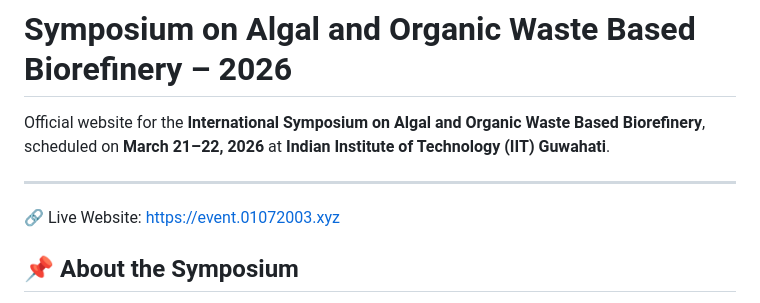
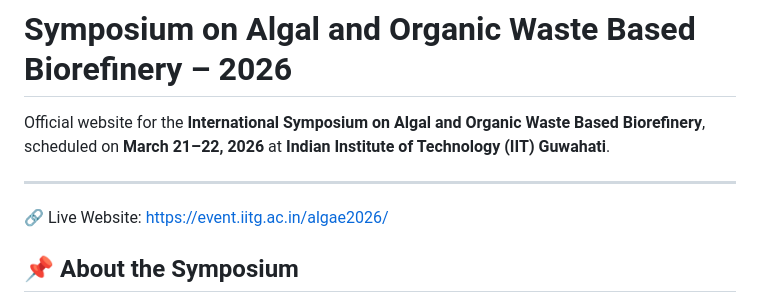
Before and after one commit to ppavankumar19/Event, a Markdown page: readme.md, the part around the change. GitHub-like rendering.

Commit message:
Update live website link in README

```diff
--- a/readme.md
+++ b/readme.md
@@ -5,7 +5,7 @@ scheduled on **March 21–22, 2026** at **Indian Institute of Technology (IIT) G
 
 ---
 
-🔗 Live Website: https://event.01072003.xyz
+🔗 Live Website: https://event.iitg.ac.in/algae2026/
 
 ## 📌 About the Symposium
 
```
